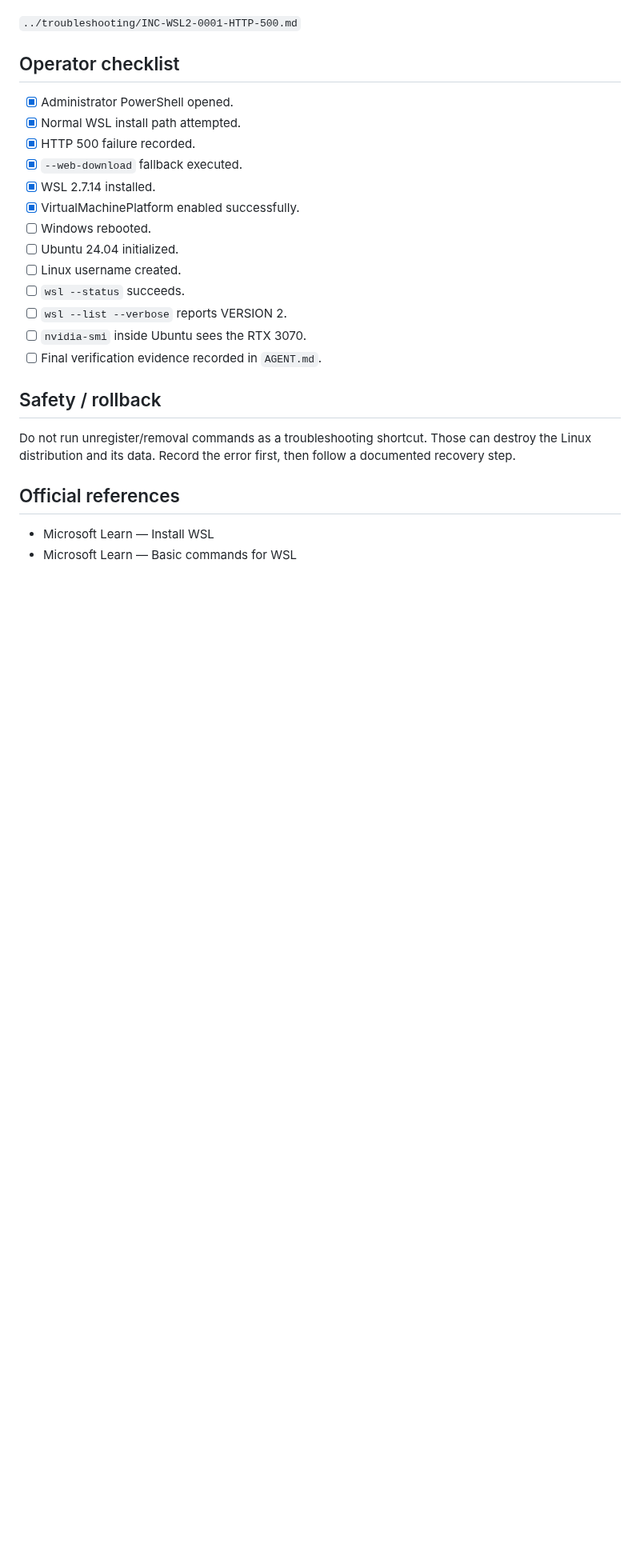
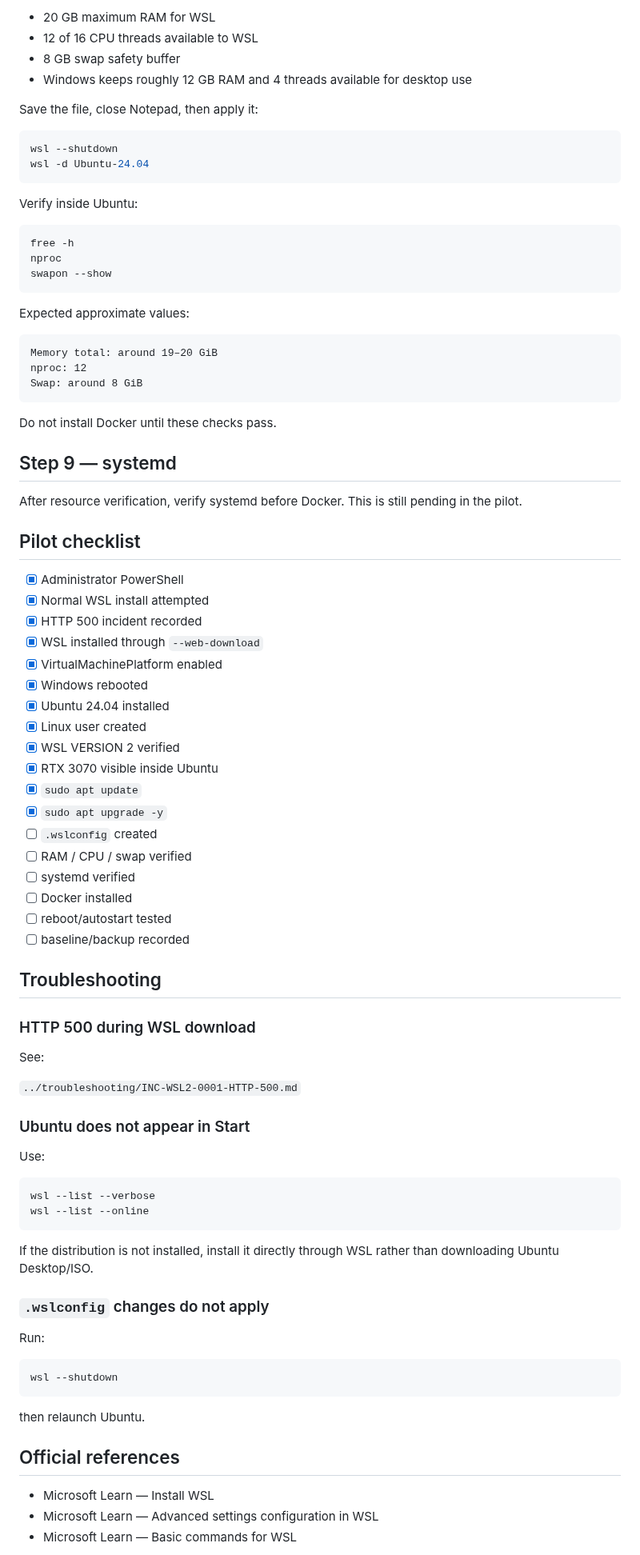
Before and after one commit to DashSaman/-SEO, a Markdown page: growth-os/installation/PHASE1-WSL2-EN.md, the part around one of its changes. Shown at 80% size. GitHub-like rendering; blank space fills up the shorter version.

Commit message:
docs: expand English WSL2 guide through resource governance

````diff
--- a/growth-os/installation/PHASE1-WSL2-EN.md
+++ b/growth-os/installation/PHASE1-WSL2-EN.md
@@ -123,28 +166,90 @@ successfully installed WSL 2.7.14 and enabled VirtualMachinePlatform. Full incid
+- 20 GB maximum RAM for WSL
+- 12 of 16 CPU threads available to WSL
+- 8 GB swap safety buffer
+- Windows keeps roughly 12 GB RAM and 4 threads available for desktop use
+
+Save the file, close Notepad, then apply it:
+
+```powershell
+wsl --shutdown
+wsl -d Ubuntu-24.04
+```
+
+Verify inside Ubuntu:
+
+```bash
+free -h
+nproc
+swapon --show
+```
+
+Expected approximate values:
+
+```text
+Memory total: around 19–20 GiB
+nproc: 12
+Swap: around 8 GiB
+```
+
+Do not install Docker until these checks pass.
+
+## Step 9 — systemd
+
+After resource verification, verify systemd before Docker. This is still pending in the pilot.
+
+## Pilot checklist
+
+- [x] Administrator PowerShell
+- [x] Normal WSL install attempted
+- [x] HTTP 500 incident recorded
+- [x] WSL installed through `--web-download`
+- [x] VirtualMachinePlatform enabled
+- [x] Windows rebooted
+- [x] Ubuntu 24.04 installed
+- [x] Linux user created
+- [x] WSL VERSION 2 verified
+- [x] RTX 3070 visible inside Ubuntu
+- [x] `sudo apt update`
+- [x] `sudo apt upgrade -y`
+- [ ] `.wslconfig` created
+- [ ] RAM / CPU / swap verified
+- [ ] systemd verified
+- [ ] Docker installed
+- [ ] reboot/autostart tested
+- [ ] baseline/backup recorded
+
+## Troubleshooting
+
+### HTTP 500 during WSL download
+
+See:
 
 `../troubleshooting/INC-WSL2-0001-HTTP-500.md`
 
-## Operator checklist
+### Ubuntu does not appear in Start
 
-- [x] Administrator PowerShell opened.
-- [x] Normal WSL install path attempted.
-- [x] HTTP 500 failure recorded.
-- [x] `--web-download` fallback executed.
-- [x] WSL 2.7.14 installed.
-- [x] VirtualMachinePlatform enabled successfully.
-- [ ] Windows rebooted.
-- [ ] Ubuntu 24.04 initialized.
-- [ ] Linux username created.
-- [ ] `wsl --status` succeeds.
-- [ ] `wsl --list --verbose` reports VERSION 2.
-- [ ] `nvidia-smi` inside Ubuntu sees the RTX 3070.
-- [ ] Final verification evidence recorded in `AGENT.md`.
+Use:
 
-## Safety / rollback
+```powershell
+wsl --list --verbose
+wsl --list --online
+```
 
-Do not run unregister/removal commands as a troubleshooting shortcut. Those can destroy the Linux distribution and its data. Record the error first, then follow a documented recovery step.
+If the distribution is not installed, install it directly through WSL rather than downloading Ubuntu Desktop/ISO.
+
+### `.wslconfig` changes do not apply
+
+Run:
+
+```powershell
+wsl --shutdown
+```
+
+then relaunch Ubuntu.
 
 ## Official references
 
 - Microsoft Learn — Install WSL
+- Microsoft Learn — Advanced settings configuration in WSL
 - Microsoft Learn — Basic commands for WSL
 
````
Also changed, not shown: other parts of growth-os/installation/PHASE1-WSL2-EN.md (+80 -37 lines).
